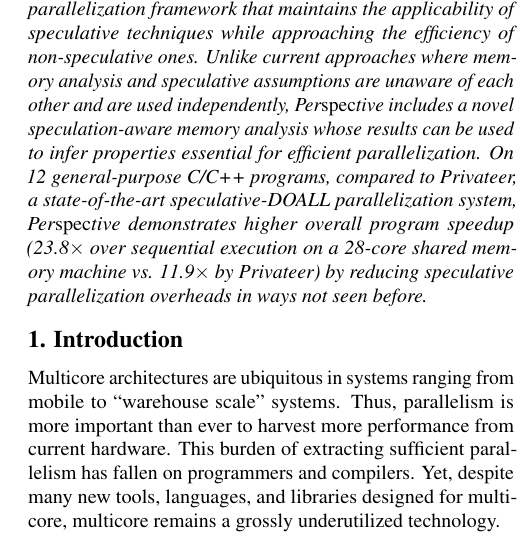
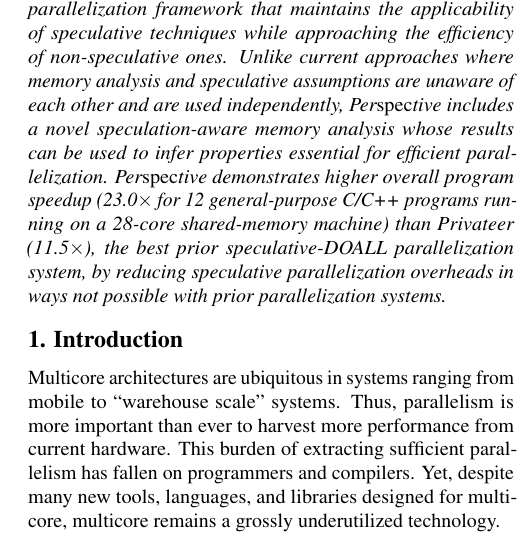
Before and after one commit to PrincetonUniversity/cpf, a LaTeX document (doc/paper.tex, which reads doc/abstract.tex): part of one column of page 1 of 11, cut so that both start at the same text. Compiled offline with pdfLaTeX; a LaTeX package or settings file that is missing is left out.

Commit message:
Abstract tweak

```diff
--- a/doc/abstract.tex
+++ b/doc/abstract.tex
@@ -15,15 +15,10 @@ non-speculative ones.  Unlike current approaches where memory analysis
 and speculative assumptions are unaware of each other and are used
 independently, Per{\em{spec}}tive includes a novel speculation-aware
 memory analysis whose results can be used to infer properties
-essential for efficient parallelization.  On 12 general-purpose C/C++
-programs, compared to Privateer, a state-of-the-art speculative-DOALL
-parallelization system, Per{\em{spec}}tive demonstrates higher overall
-program speedup (23.8$\times$ over sequential execution on a 28-core
-shared memory machine vs. 11.9$\times$ by Privateer) by reducing
-speculative parallelization overheads in ways not seen before.
-
-%23.8$\times$ over sequential execution, 2$\times$ over Privateer, a
-%state-of-the-art speculative-DOALL parallelization
-%system.
-
-\end{abstract}
+essential for efficient parallelization.  Per{\em{spec}}tive
+demonstrates higher overall program speedup (23.0$\times$ for 12
+general-purpose C/C++ programs running on a 28-core shared-memory
+machine) than Privateer (11.5$\times$), the best prior
+speculative-DOALL parallelization system, by reducing speculative
+parallelization overheads in ways not possible with prior
+parallelization systems.  \end{abstract}
```
